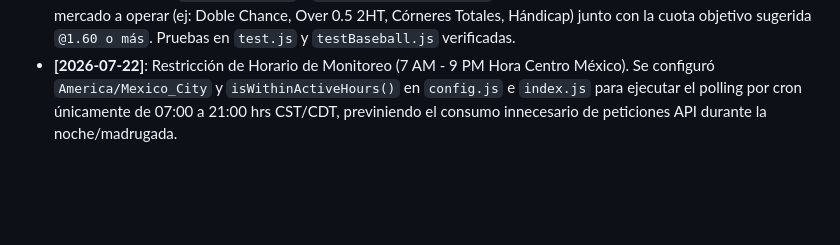
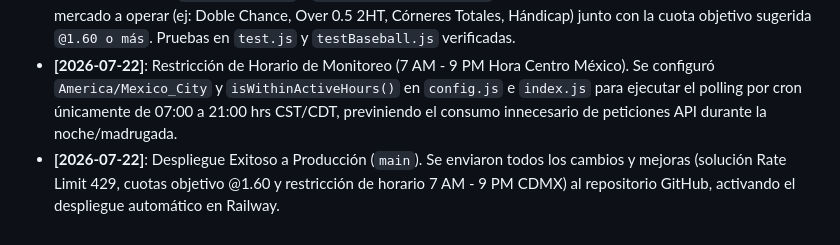
Before and after one commit to sergiooolvera/alertasenvivobot, a Markdown page: bitacora.md, the part around the change. GitHub-like rendering; blank space fills up the shorter version.

Commit message:
docs: actualizar bitacora con despliegue a produccion

```diff
--- a/bitacora.md
+++ b/bitacora.md
@@ -27,3 +27,4 @@ Crear un sistema automatizado multideporte (Fútbol + MLB Béisbol) que envíe a
 - **[2026-07-22]**: Resolución de Error HTTP 429 (Rate Limit de API-Sports). Se implementó un sistema de caché negativo (`NO_ODDS`), filtrado de partidos en vivo para evitar consultas redundantes de partidos finalizados y cooldown automático de 60 segundos ante status 429 en `apiClient.js` y `baseballApiClient.js`. Reducción masiva de peticiones API de ~50+/min a ~2-4/min. Pruebas de integración exitosas.
 - **[2026-07-22]**: Integración de Recomendaciones de Apuestas y Cuota Objetivo `@1.60 o más`. Se actualizaron los motores de reglas (`rulesEngine.js` y `baseballRulesEngine.js`) para incluir la recomendación directa del mercado a operar (ej: Doble Chance, Over 0.5 2HT, Córneres Totales, Hándicap) junto con la cuota objetivo sugerida `@1.60 o más`. Pruebas en `test.js` y `testBaseball.js` verificadas.
 - **[2026-07-22]**: Restricción de Horario de Monitoreo (7 AM - 9 PM Hora Centro México). Se configuró `America/Mexico_City` y `isWithinActiveHours()` en `config.js` e `index.js` para ejecutar el polling por cron únicamente de 07:00 a 21:00 hrs CST/CDT, previniendo el consumo innecesario de peticiones API durante la noche/madrugada.
+- **[2026-07-22]**: Despliegue Exitoso a Producción (`main`). Se enviaron todos los cambios y mejoras (solución Rate Limit 429, cuotas objetivo @1.60 y restricción de horario 7 AM - 9 PM CDMX) al repositorio GitHub, activando el despliegue automático en Railway.
```
